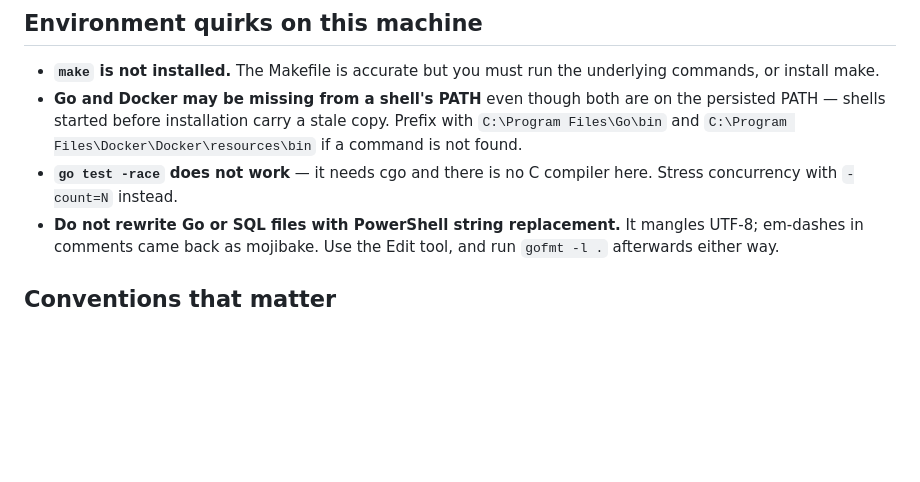
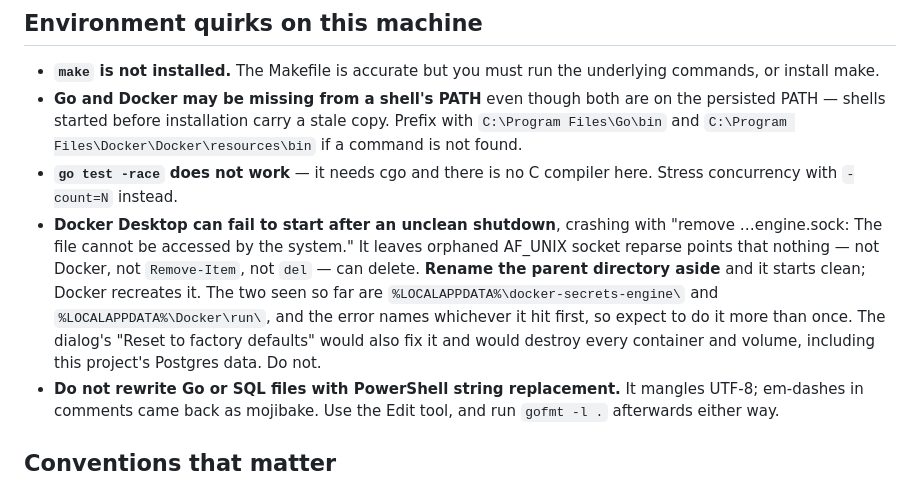
Before and after one commit to dominicgodfrey/bealhouse, a Markdown page: CLAUDE.md, the part around the change. Drawn GitHub-style; blank space fills up the shorter version.

Commit message:
Record how to get Docker Desktop back after an unclean shutdown
It cost most of an hour this session. Docker crashes on start with
"remove ...engine.sock: The file cannot be accessed by the system",
leaving orphaned AF_UNIX socket reparse points that nothing can delete.
Renaming the parent directory aside fixes it; the error names only the
first of them, so it takes more than one pass.

Worth writing down mostly for the thing not to do: the crash dialog offers
"Reset to factory defaults", which would also fix it and would take this
project's Postgres data with it.

```diff
--- a/CLAUDE.md
+++ b/CLAUDE.md
@@ -49,6 +49,15 @@ it the server still boots and reports `db: not_configured`.
   `C:\Program Files\Docker\Docker\resources\bin` if a command is not found.
 - **`go test -race` does not work** — it needs cgo and there is no C compiler here.
   Stress concurrency with `-count=N` instead.
+- **Docker Desktop can fail to start after an unclean shutdown**, crashing with
+  "remove …engine.sock: The file cannot be accessed by the system." It leaves
+  orphaned AF_UNIX socket reparse points that nothing — not Docker, not
+  `Remove-Item`, not `del` — can delete. **Rename the parent directory aside**
+  and it starts clean; Docker recreates it. The two seen so far are
+  `%LOCALAPPDATA%\docker-secrets-engine\` and `%LOCALAPPDATA%\Docker\run\`, and
+  the error names whichever it hit first, so expect to do it more than once.
+  The dialog's "Reset to factory defaults" would also fix it and would destroy
+  every container and volume, including this project's Postgres data. Do not.
 - **Do not rewrite Go or SQL files with PowerShell string replacement.** It mangles
   UTF-8; em-dashes in comments came back as mojibake. Use the Edit tool, and run
   `gofmt -l .` afterwards either way.
```
